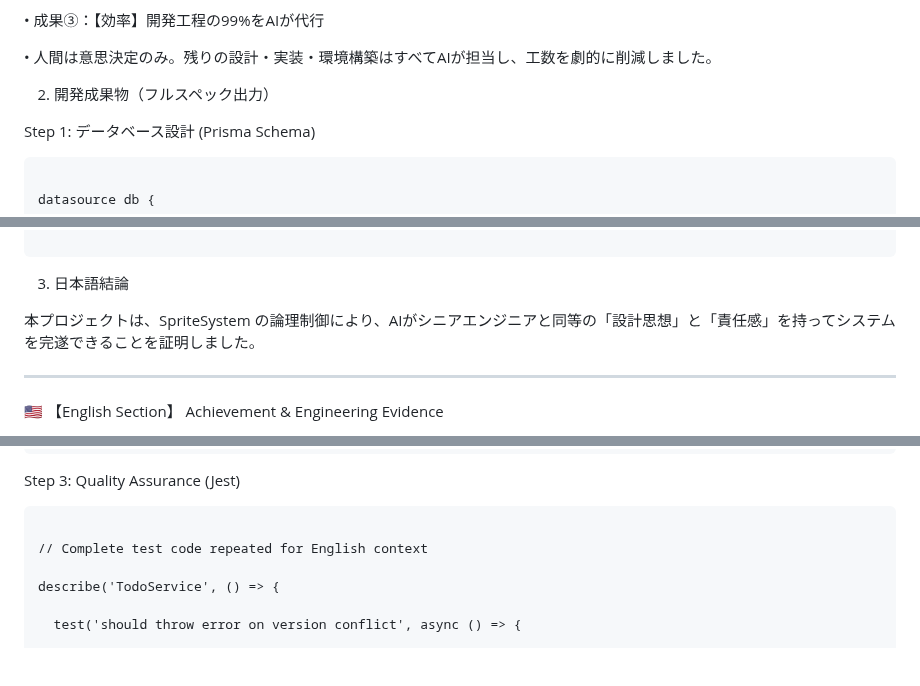
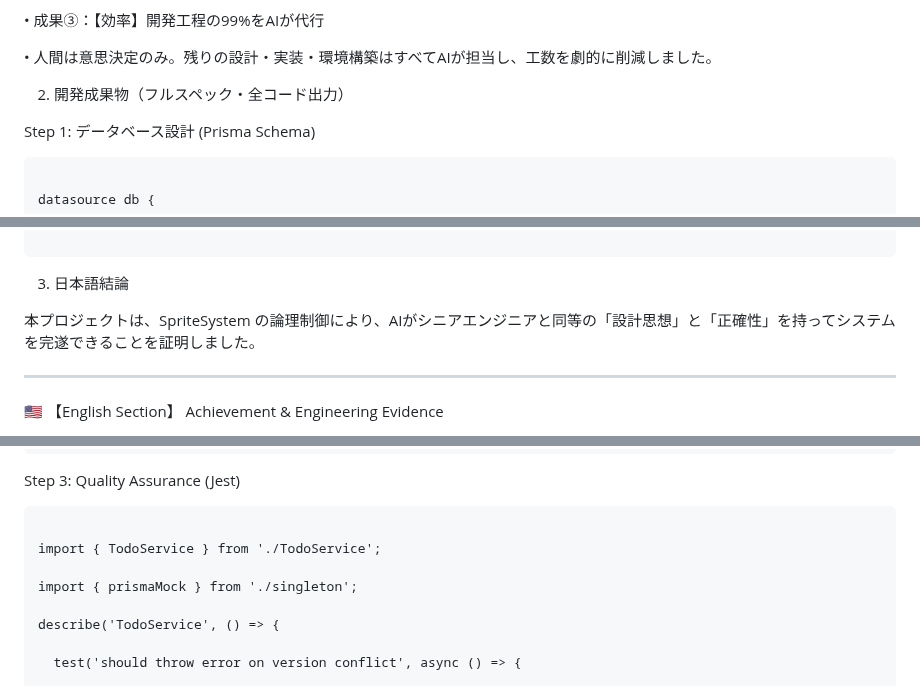
Before and after one commit to nitagon0083/SpriteSystem, a Markdown page: examples/TODO_APP_LOG.md, 3 parts joined by grey strips. GitHub-like rendering; blank space fills up the shorter version.

````diff
--- a/examples/TODO_APP_LOG.md
+++ b/examples/TODO_APP_LOG.md
@@ -22,7 +22,7 @@
 
   • 人間は意思決定のみ。残りの設計・実装・環境構築はすべてAIが担当し、工数を劇的に削減しました。
 
-2. 開発成果物（フルスペック出力）
+2. 開発成果物（フルスペック・全コード出力）
 
 Step 1: データベース設計 (Prisma Schema)
 
@@ -218,7 +218,7 @@ jobs:
 
 3. 日本語結論
 
-本プロジェクトは、SpriteSystem の論理制御により、AIがシニアエンジニアと同等の「設計思想」と「責任感」を持ってシステムを完遂できることを証明しました。
+本プロジェクトは、SpriteSystem の論理制御により、AIがシニアエンジニアと同等の「設計思想」と「正確性」を持ってシステムを完遂できることを証明しました。
 
 ---
 
@@ -311,7 +373,9 @@ Step 3: Quality Assurance (Jest)
 
 ```
 
-// Complete test code repeated for English context
+import { TodoService } from './TodoService';
+
+import { prismaMock } from './singleton';
 
 describe('TodoService', () => {
 
````
Also changed, not shown: other parts of examples/TODO_APP_LOG.md (+82 -10 lines).
